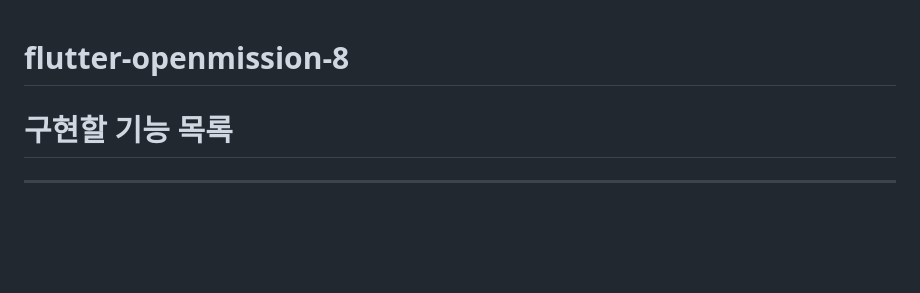
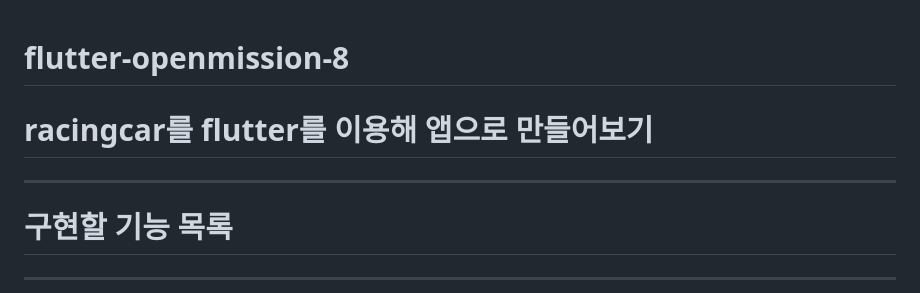
Before and after one commit to GamJaDo/flutter-openmission-8, a Markdown page: README.md, the part around the change. Drawn GitHub-style; blank space fills up the shorter version.

Commit message:
docs:readme 설명 추가
앱의 주제를 추가함

```diff
--- a/README.md
+++ b/README.md
@@ -1,4 +1,8 @@
 # flutter-openmission-8
+
+# racingcar를 flutter를 이용해 앱으로 만들어보기
+
+---
 
 # 구현할 기능 목록
 
```
